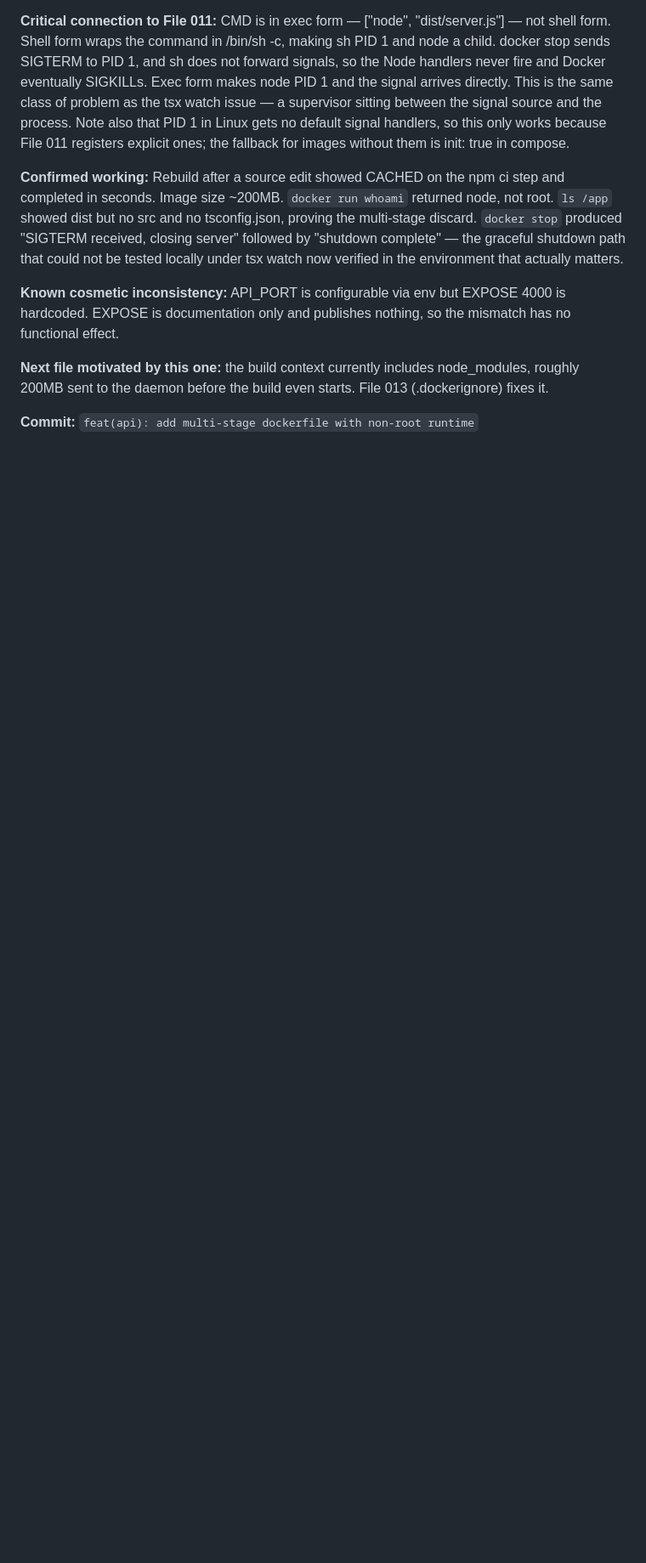
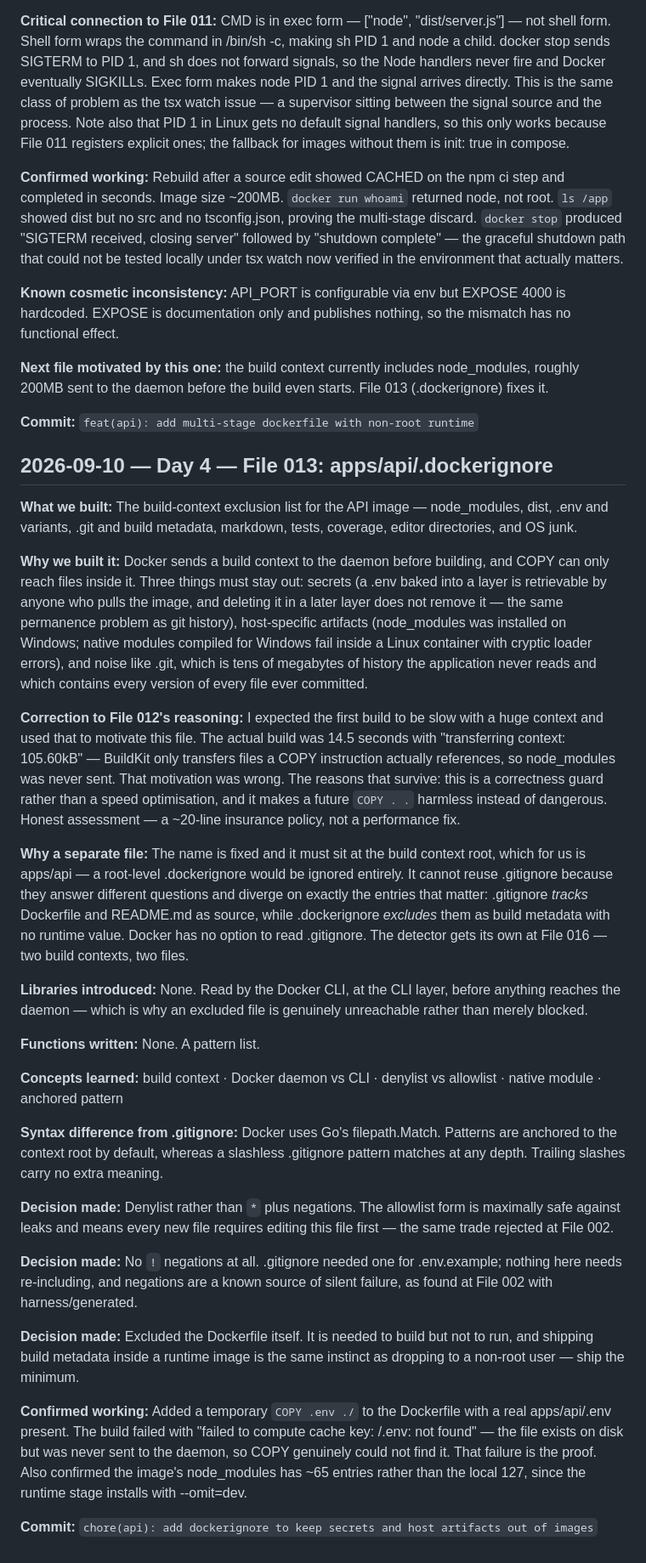
Before and after one commit to MohammadSaqlain124/codeguard-ai, a Markdown page: docs/PROJECT_NOTES.md, the part around the change. Shown at 85% size. GitHub-like rendering; blank space fills up the shorter version.

Commit message:
Notes updated

```diff
--- a/docs/PROJECT_NOTES.md
+++ b/docs/PROJECT_NOTES.md
@@ -1124,3 +1124,79 @@ includes node_modules, roughly 200MB sent to the daemon before the
 build even starts. File 013 (.dockerignore) fixes it.
 
 **Commit:** `feat(api): add multi-stage dockerfile with non-root runtime`
+
+## 2026-09-10 — Day 4 — File 013: apps/api/.dockerignore
+
+**What we built:** The build-context exclusion list for the API
+image — node_modules, dist, .env and variants, .git and build
+metadata, markdown, tests, coverage, editor directories, and OS
+junk.
+
+**Why we built it:** Docker sends a build context to the daemon
+before building, and COPY can only reach files inside it. Three
+things must stay out: secrets (a .env baked into a layer is
+retrievable by anyone who pulls the image, and deleting it in a
+later layer does not remove it — the same permanence problem as git
+history), host-specific artifacts (node_modules was installed on
+Windows; native modules compiled for Windows fail inside a Linux
+container with cryptic loader errors), and noise like .git, which is
+tens of megabytes of history the application never reads and which
+contains every version of every file ever committed.
+
+**Correction to File 012's reasoning:** I expected the first build
+to be slow with a huge context and used that to motivate this file.
+The actual build was 14.5 seconds with "transferring context:
+105.60kB" — BuildKit only transfers files a COPY instruction
+actually references, so node_modules was never sent. That
+motivation was wrong. The reasons that survive: this is a
+correctness guard rather than a speed optimisation, and it makes a
+future `COPY . .` harmless instead of dangerous. Honest assessment —
+a ~20-line insurance policy, not a performance fix.
+
+**Why a separate file:** The name is fixed and it must sit at the
+build context root, which for us is apps/api — a root-level
+.dockerignore would be ignored entirely. It cannot reuse .gitignore
+because they answer different questions and diverge on exactly the
+entries that matter: .gitignore *tracks* Dockerfile and README.md as
+source, while .dockerignore *excludes* them as build metadata with
+no runtime value. Docker has no option to read .gitignore. The
+detector gets its own at File 016 — two build contexts, two files.
+
+**Libraries introduced:** None. Read by the Docker CLI, at the CLI
+layer, before anything reaches the daemon — which is why an excluded
+file is genuinely unreachable rather than merely blocked.
+
+**Functions written:** None. A pattern list.
+
+**Concepts learned:** build context · Docker daemon vs CLI ·
+denylist vs allowlist · native module · anchored pattern
+
+**Syntax difference from .gitignore:** Docker uses Go's
+filepath.Match. Patterns are anchored to the context root by
+default, whereas a slashless .gitignore pattern matches at any
+depth. Trailing slashes carry no extra meaning.
+
+**Decision made:** Denylist rather than `*` plus negations. The
+allowlist form is maximally safe against leaks and means every new
+file requires editing this file first — the same trade rejected at
+File 002.
+
+**Decision made:** No `!` negations at all. .gitignore needed one for
+.env.example; nothing here needs re-including, and negations are a
+known source of silent failure, as found at File 002 with
+harness/generated.
+
+**Decision made:** Excluded the Dockerfile itself. It is needed to
+build but not to run, and shipping build metadata inside a runtime
+image is the same instinct as dropping to a non-root user — ship the
+minimum.
+
+**Confirmed working:** Added a temporary `COPY .env ./` to the
+Dockerfile with a real apps/api/.env present. The build failed with
+"failed to compute cache key: /.env: not found" — the file exists on
+disk but was never sent to the daemon, so COPY genuinely could not
+find it. That failure is the proof. Also confirmed the image's
+node_modules has ~65 entries rather than the local 127, since the
+runtime stage installs with --omit=dev.
+
+**Commit:** `chore(api): add dockerignore to keep secrets and host artifacts out of images`
```
